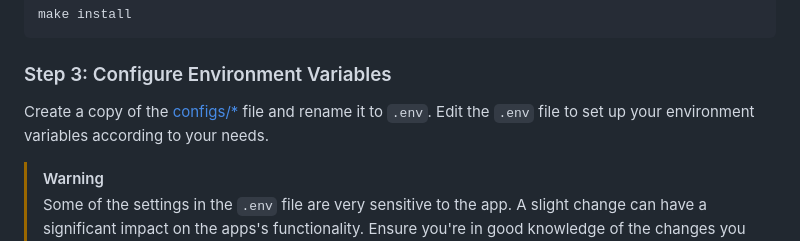
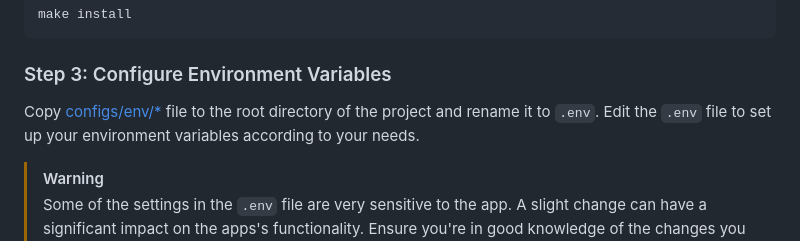
Before and after one commit to SpaceXe-tech/yt-api, a Markdown page: docs/README.md, the part around the change. Rendered like a GitHub page.

Commit message:
chore: update README.md documentation for .env file configuration

```diff
--- a/docs/README.md
+++ b/docs/README.md
@@ -43,7 +43,7 @@ make install
 
 ### Step 3: Configure Environment Variables
 
-Create a copy of the [configs/*](../configs/) file and rename it to `.env`. Edit the `.env` file to set up your environment variables according to your needs.
+Copy [configs/env/*](../configs/env/) file to the root directory of the project and rename it to `.env`. Edit the `.env` file to set up your environment variables according to your needs.
 
 > [!WARNING]
 > Some of the settings in the `.env` file are very sensitive to the app. A slight change can have a significant impact on the apps's functionality. Ensure you're in good knowledge of the changes you will be making.
```
